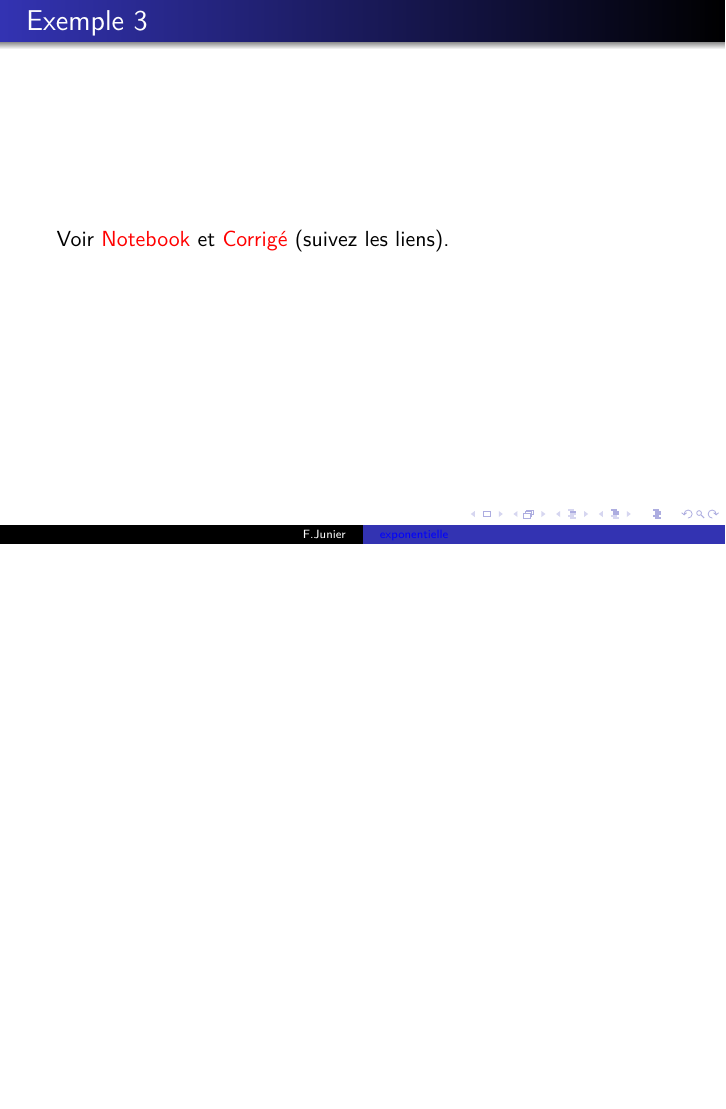
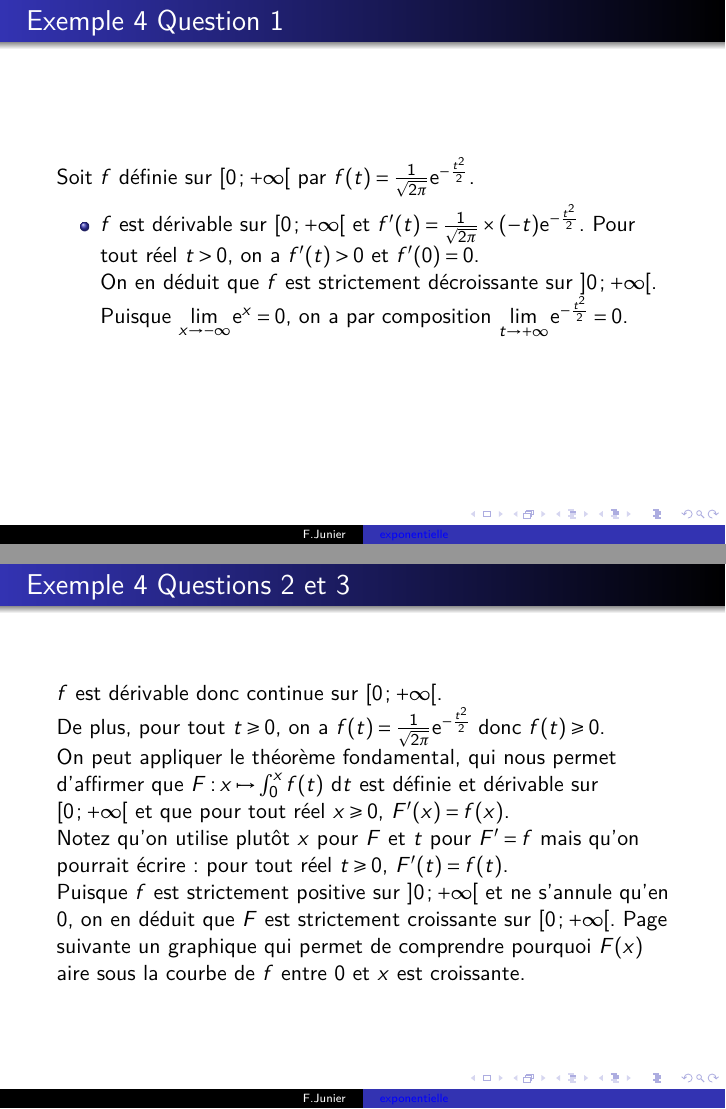
Before and after one commit to frederic-junier/TS-2019-2020, LaTeX slides (CalculIntegral/Corrige-Cours-CalculIntegralPartie2-2020.tex): page 8 of 8 before the commit and pages 9 and 10 of 11 after it, the two joined at a grey line, the shorter picture padded with empty space. Compiled offline with pdfLaTeX.

Commit message:
2020-03-18-12h20

```diff
--- a/CalculIntegral/Corrige-Cours-CalculIntegralPartie2-2020.tex
+++ b/CalculIntegral/Corrige-Cours-CalculIntegralPartie2-2020.tex
@@ -656,4 +656,54 @@ Voir \href{https://mybinder.org/v2/gh/frederic-junier/TS-2019-2020/master?filepa
 
 
 
+\begin{frame}
+\frametitle{Exemple 4 Question 1}
+
+Soit $f$ définie sur $\Interfo{0}{+\infty}$ par $f(t)=\frac{1}{\sqrt{2\pi}}\text{e}^{-\frac{t^2}{2}}$.
+
+\begin{itemize}
+
+\item $f$ est dérivable sur  $\Interfo{0}{+\infty}$ et $f'(t)=\frac{1}{\sqrt{2\pi}} \times (-t)\text{e}^{-\frac{t^2}{2}}$. Pour  tout réel $t>0$, on a $f'(t)>0$ et $f'(0)=0$.
+
+On en déduit que $f$ est  strictement décroissante sur $\Interoo{0}{+\infty}$.
+
+Puisque $\lim\limits_{x \to -\infty} \text{e}^{x}=0$, on a par composition $\lim\limits_{t \to +\infty} \text{e}^{-\frac{t^2}{2}}=0$.
+
+%Puisque pour tout réel $t$, on a $f(t)=f(-t)$, $f$ est paire et donc $\lim\limits_{t \to +\infty} f(t)=\lim\limits_{t \to -\infty} f(t)=0$.
+
+\end{itemize}
+
+
+\end{frame}
+
+
+
+\begin{frame}
+\frametitle{Exemple 4 Questions 2 et 3}
+
+$f$ est dérivable donc continue  sur $\Interfo{0}{+\infty}$.
+
+De plus, pour tout $t \geqslant 0$, on a  $f(t)=\frac{1}{\sqrt{2\pi}}\text{e}^{-\frac{t^2}{2}}$ donc $f(t) \geqslant 0$.
+
+On peut appliquer le théorème fondamental, qui nous permet d'affirmer que  $F:x \mapsto \integralet{0}{x}{f(t)}$ est définie et dérivable sur $\Interfo{0}{+\infty}$  et que pour tout réel $x \geqslant 0$, $F'(x)=f(x)$.
+
+Notez qu'on utilise plutôt $x$ pour $F$ et $t$ pour $F'=f$ mais qu'on pourrait écrire : pour tout réel $t \geqslant 0$, $F'(t)=f(t)$.
+
+Puisque $f$ est strictement positive sur $\Interoo{0}{+\infty}$ et ne s'annule qu'en 0, on en déduit que $F$ est strictement croissante sur $\Interfo{0}{+\infty}$. Page suivante un graphique qui permet de comprendre pourquoi $F(x)$ aire sous la courbe de $f$ entre $0$ et $x$ est croissante.
+
+
+\end{frame}
+
+
+
+\begin{frame}
+\frametitle{Exemple 4 Questions 2 et 3}
+
+vcz
+
+\end{frame}
+
+
+
+
 \end{document}
```
Also changed, not shown: CalculIntegral/Corrige-Cours-CalculIntegralPartie2-2020.pdf, 1 other file.
